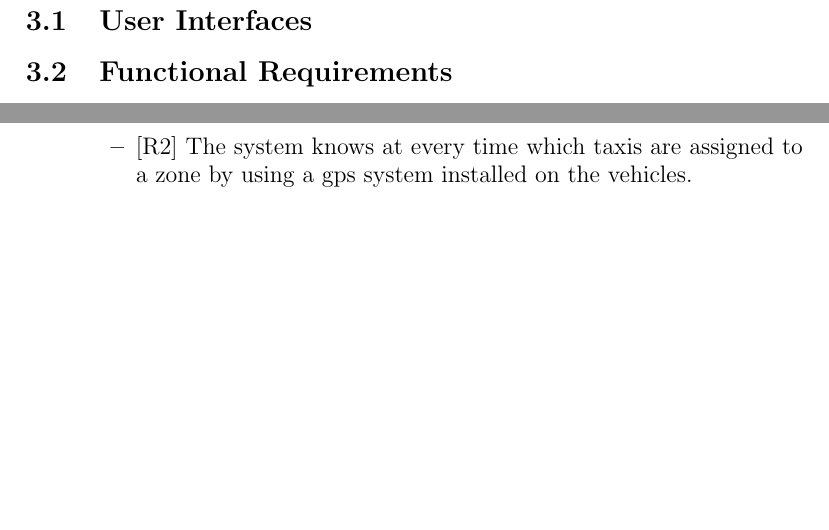
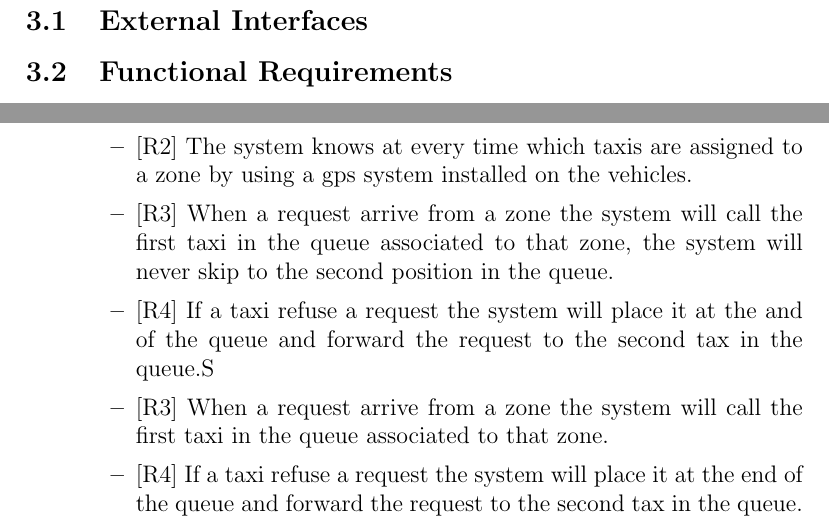
Before and after one commit to AndreaColombo/myTaxiService---Software-Engineering-2-Project-15-16, a LaTeX document (Rasd.tex, which reads requirements.tex): two parts of pages 11 and 13 of 20, joined at a grey line, cut so that both start at the same text, the shorter picture padded with empty space. Compiled offline with pdfLaTeX.

Commit message:
Resolved conflict

```diff
--- a/requirements.tex
+++ b/requirements.tex
@@ -1,5 +1,5 @@
 \section{REQUIREMENTS}
-\subsection{User Interfaces}
+\subsection{External Interfaces}
 
 \subsection{Functional Requirements}
 By analyzing the goals we came up with a list of requirements in order to achieve them:
@@ -64,6 +64,10 @@ By analyzing the goals we came up with a list of requirements in order to achiev
 			\begin{itemize}
 				\item {[R1]} The system will divide the city in zones of two squared kilometers and will assign to each of them a certain number of taxis organized in a queue.
 				\item {[R2]} The system knows at every time which taxis are assigned to a zone by using a gps system installed on the vehicles.
+				\item {[R3]} When a request arrive from a zone the system will call the first taxi in the queue associated to that zone, the system will never skip to the second position in the queue.
+				\item {[R4]} If a taxi refuse a request the system will place it at the and of the queue and forward the request to the second tax in the queue.S
+				\item {[R3]} When a request arrive from a zone the system will call the first taxi in the queue associated to that zone.
+				\item {[R4]} If a taxi refuse a request the system will place it at the end of the queue and forward the request to the second tax in the queue.
 
 			\end{itemize}
 		\end{itemize}
```
Also changed, not shown: Rasd.pdf, 4 other files.
